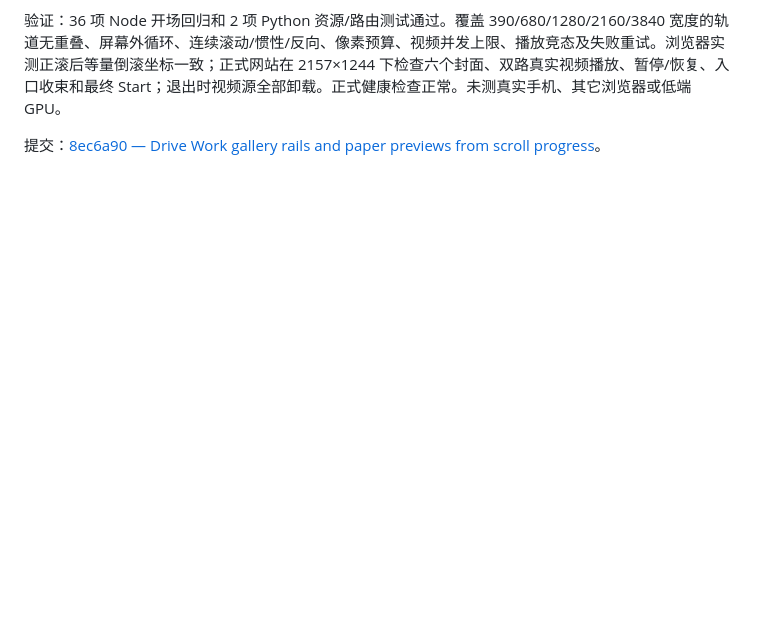
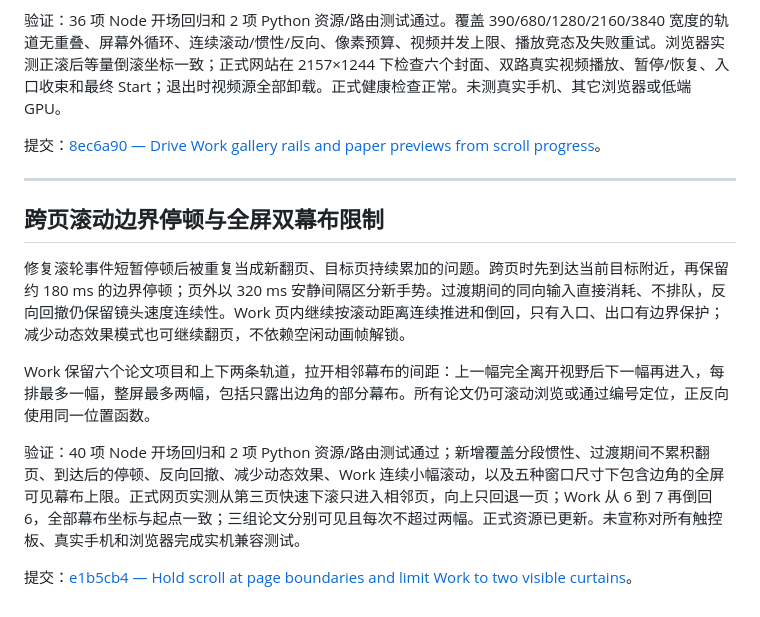
Before and after one commit to colinLH/PaperScientist, a Markdown page: docs/changes/2026-10-26.md, the part around the change. Drawn GitHub-style; blank space fills up the shorter version.

Commit message:
Record page boundary and two-curtain verification

```diff
--- a/docs/changes/2026-10-26.md
+++ b/docs/changes/2026-10-26.md
@@ -35,3 +35,15 @@
 验证：36 项 Node 开场回归和 2 项 Python 资源/路由测试通过。覆盖 390/680/1280/2160/3840 宽度的轨道无重叠、屏幕外循环、连续滚动/惯性/反向、像素预算、视频并发上限、播放竞态及失败重试。浏览器实测正滚后等量倒滚坐标一致；正式网站在 2157×1244 下检查六个封面、双路真实视频播放、暂停/恢复、入口收束和最终 Start；退出时视频源全部卸载。正式健康检查正常。未测真实手机、其它浏览器或低端 GPU。
 
 提交：[8ec6a90 — Drive Work gallery rails and paper previews from scroll progress](https://github.com/colinLH/PaperScientist/commit/8ec6a90eb39f413ba6bccd58b970b523952d2d0d)。
+
+---
+
+## 跨页滚动边界停顿与全屏双幕布限制
+
+修复滚轮事件短暂停顿后被重复当成新翻页、目标页持续累加的问题。跨页时先到达当前目标附近，再保留约 180 ms 的边界停顿；页外以 320 ms 安静间隔区分新手势。过渡期间的同向输入直接消耗、不排队，反向回撤仍保留镜头速度连续性。Work 页内继续按滚动距离连续推进和倒回，只有入口、出口有边界保护；减少动态效果模式也可继续翻页，不依赖空闲动画帧解锁。
+
+Work 保留六个论文项目和上下两条轨道，拉开相邻幕布的间距：上一幅完全离开视野后下一幅再进入，每排最多一幅，整屏最多两幅，包括只露出边角的部分幕布。所有论文仍可滚动浏览或通过编号定位，正反向使用同一位置函数。
+
+验证：40 项 Node 开场回归和 2 项 Python 资源/路由测试通过；新增覆盖分段惯性、过渡期间不累积翻页、到达后的停顿、反向回撤、减少动态效果、Work 连续小幅滚动，以及五种窗口尺寸下包含边角的全屏可见幕布上限。正式网页实测从第三页快速下滚只进入相邻页，向上只回退一页；Work 从 6 到 7 再倒回 6，全部幕布坐标与起点一致；三组论文分别可见且每次不超过两幅。正式资源已更新。未宣称对所有触控板、真实手机和浏览器完成实机兼容测试。
+
+提交：[e1b5cb4 — Hold scroll at page boundaries and limit Work to two visible curtains](https://github.com/colinLH/PaperScientist/commit/e1b5cb41797045e8b4846383c9c9d9b4c7a5c144)。
```
